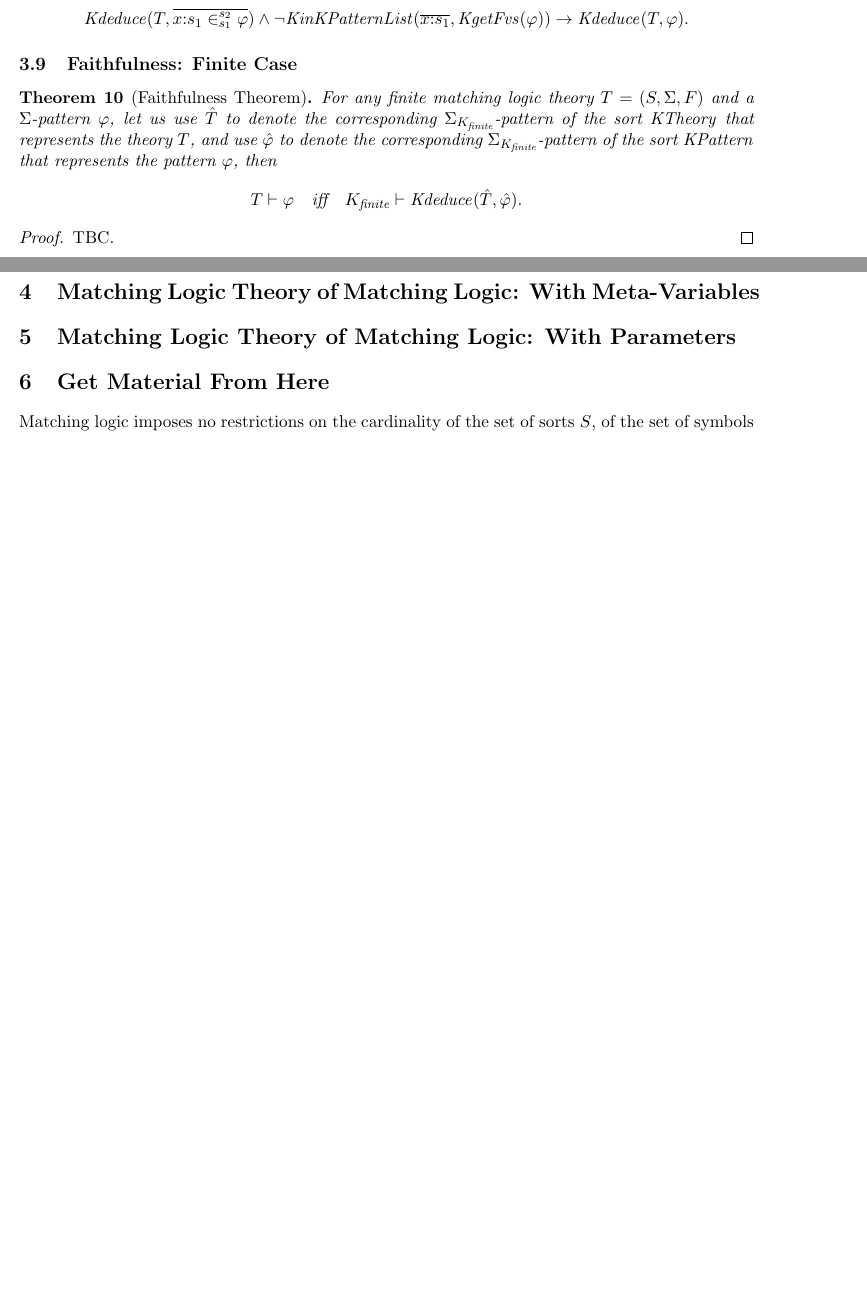
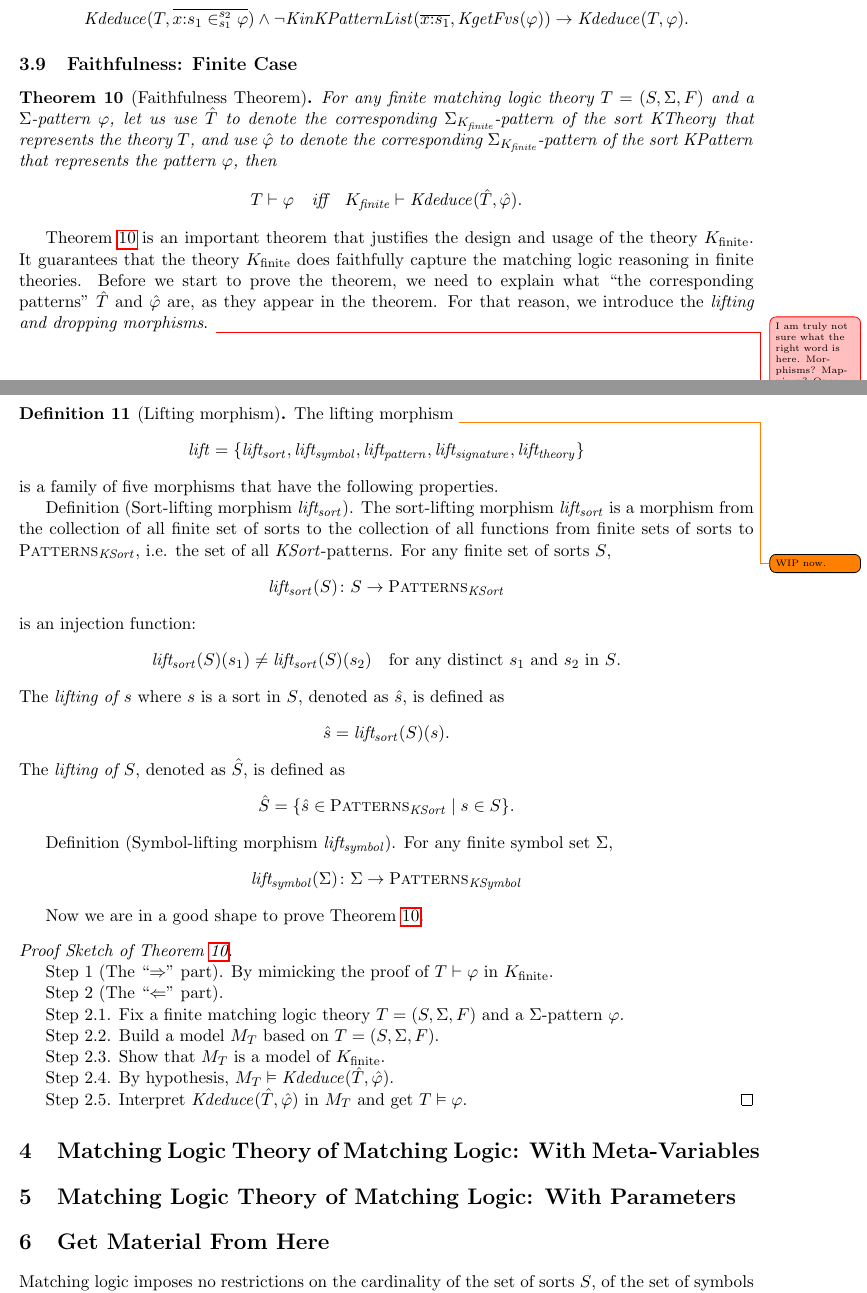
Before and after one commit to runtimeverification/haskell-backend, a LaTeX document (docs/semantics-of-k.tex): two parts of pages 10 and 11 of 18 before the commit and two parts of pages 10 and 11 of 19 after it, joined at a grey line, cut so that both start at the same text, the shorter picture padded with empty space. Compiled offline with pdfLaTeX.

Commit message:
Add lifting function definition (wip). Add proof sketch of the faithfulness theorem finite case

```diff
--- a/docs/semantics-of-k.tex
+++ b/docs/semantics-of-k.tex
@@ -106,6 +106,9 @@
   \Crefname{section}{§}{§§}
 
   \newcommand{\K}{\mbox{$\mathbb{K}$}\xspace}
+
+  % Define PATTERNS with ATTERNS are small capitals:
+  \newcommand{\PATTERNS}{\text{P\textsc{atterns}}}
 
   % Define sorts and symbols in the calculus K.
 
@@ -869,12 +873,64 @@ If $\vdash x \in \varphi$ and $x$ does not occur free in $\varphi$, then $\vdash
 
 \subsection{Faithfulness: Finite Case}
 
-\begin{theorem}[Faithfulness Theorem]
+\begin{theorem}[Faithfulness Theorem]\label{thm:faithfulness-finite}
 	For any finite matching logic theory $T = (S, \Sigma, F)$ and a $\Sigma$-pattern $\varphi$, let us use $\hat{T}$ to denote the corresponding $\Sigma_\Kfinite$-pattern of the sort $\KTheory$ that represents the theory $T$, and use $\hat{\varphi}$ to denote the corresponding $\Sigma_\Kfinite$-pattern of the sort $\KPattern$ that represents the pattern $\varphi$, then
 	$$T \vdash \varphi \quad \text{iff} \quad \Kfinite \vdash \Kdeduce(\hat{T}, \hat{\varphi}).$$
 \end{theorem}
-\begin{proof}
-	TBC.
+
+Theorem~\ref{thm:faithfulness-finite} is an important theorem that justifies the design and usage of the theory $\Kfinite$.
+It guarantees that the theory $\Kfinite$ does faithfully capture the matching logic reasoning in finite theories.
+Before we start to prove the theorem, we need to explain what ``the corresponding patterns'' $\hat{T}$ and $\hat{\varphi}$ are, as they appear in the theorem.
+For that reason, we introduce the \emph{lifting and dropping morphisms}.
+\unsure{I am truly not sure what the right word is here. Morphisms? Mappings? Operators? I don't know, but I am pretty it can't be Functions, because its domain is the set of all theories, which is not a set (or is it?).}
+
+\newcommand{\lift}{\mathit{lift}}
+\newcommand{\liftsort}{\mathit{lift_{sort}}}
+\newcommand{\liftsymbol}{\mathit{lift_{symbol}}}
+\newcommand{\liftpattern}{\mathit{lift_{pattern}}}
+\newcommand{\liftsignature}{\mathit{lift_{signature}}}
+\newcommand{\lifttheory}{\mathit{lift_{theory}}}
+
+
+\begin{definition}[Lifting morphism]
+	The lifting morphism \todo{WIP now.}
+	$$\lift = \{\liftsort, \liftsymbol, \liftpattern, \liftsignature, \lifttheory\}$$
+	is a family of five morphisms that have the following properties.
+
+	Definition~(Sort-lifting morphism $\liftsort$).
+	The sort-lifting morphism $\liftsort$ is a morphism from the collection of all finite set of sorts to the collection of all functions from finite sets of sorts to $\PATTERNS_\KSort$, i.e. the set of all $\KSort$-patterns.
+	For any finite set of sorts $S$,
+	$$\liftsort(S) \colon S \to \PATTERNS_\KSort$$
+	is an injection function:
+	$$\liftsort(S)(s_1) \neq \liftsort(S)(s_2) \quad \text{for any distinct $s_1$ and $s_2$ in $S$}.$$
+	The \emph{lifting of $s$} where $s$ is a sort in $S$, denoted as $\hat{s}$, is defined as
+	$$\hat{s} = \liftsort(S)(s).$$
+	The \emph{lifting of $S$}, denoted as $\hat{S}$, is defined as
+	$$\hat{S} = \{\hat{s} \in \PATTERNS_\KSort \mid s \in S \}.$$
+
+	Definition~(Symbol-lifting morphism $\liftsymbol$).
+	For any finite symbol set $\Sigma$,
+	$$\liftsymbol(\Sigma) \colon \Sigma \to \PATTERNS_\KSymbol$$
+
+\end{definition}
+
+Now we are in a good shape to prove Theorem~\ref{thm:faithfulness-finite}.
+
+\begin{proof}[Proof Sketch of Theorem~\ref{thm:faithfulness-finite}]\quad
+
+	Step 1 (The ``$\Rightarrow$'' part). By mimicking the proof of $T \vdash \varphi$ in $\Kfinite$.
+
+	Step 2 (The ``$\Leftarrow$'' part).
+
+	Step 2.1. Fix a finite matching logic theory $T = (S, \Sigma, F)$ and a $\Sigma$-pattern $\varphi$.
+
+	Step 2.2. Build a model $M_{T}$ based on $T = (S, \Sigma, F)$.
+
+	Step 2.3. Show that $M_T$ is a model of $\Kfinite$.
+
+	Step 2.4. By hypothesis, $M_T \vDash \Kdeduce(\hat{T}, \hat{\varphi})$.
+
+	Step 2.5. Interpret $\Kdeduce(\hat{T}, \hat{\varphi})$ in $M_T$ and get $T \vDash \varphi$.
 \end{proof}
 
 \section{Matching Logic Theory of Matching Logic: With Meta-Variables}
```
Also changed, not shown: docs/semantics-of-k.tex (19 more changed lines).
